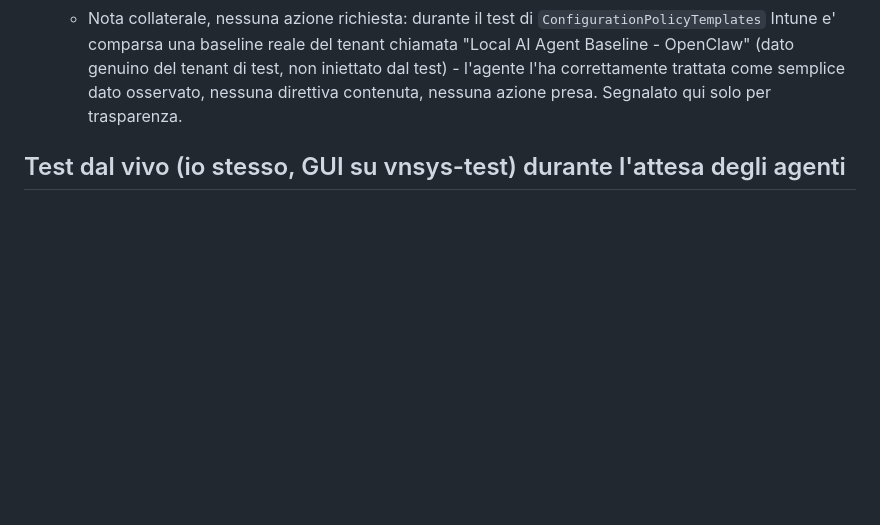
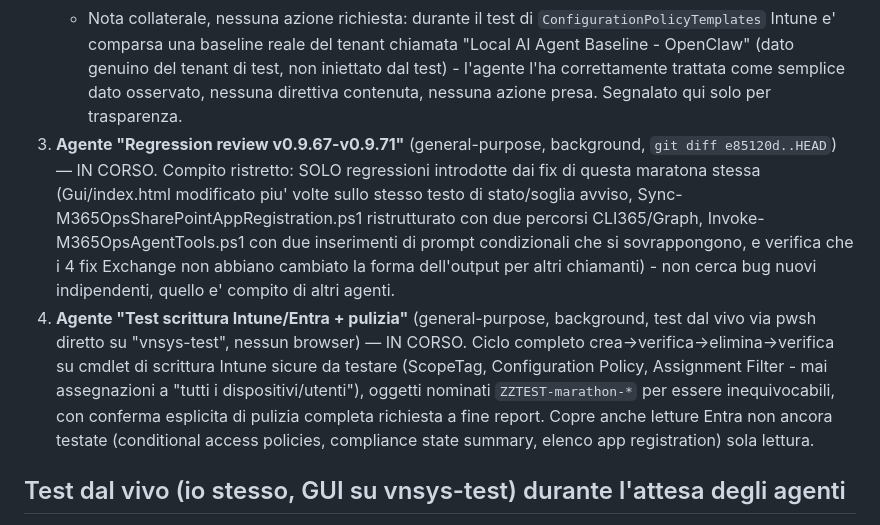
Before and after one commit to diepo/M365Ops, a Markdown page: docs/Debug-Marathon-State.md, the part around the change. Drawn GitHub-style; blank space fills up the shorter version.

Commit message:
Marathon: spinna agenti 4 (regression review) e 5 (scrittura Intune/Entra + pulizia)
Co-Authored-By: Claude Sonnet 5 <noreply@anthropic.com>

```diff
--- a/docs/Debug-Marathon-State.md
+++ b/docs/Debug-Marathon-State.md
@@ -198,6 +198,21 @@ dettaglio di cosa hanno trovato)*
      OpenClaw" (dato genuino del tenant di test, non iniettato dal test) - l'agente l'ha
      correttamente trattata come semplice dato osservato, nessuna direttiva contenuta, nessuna
      azione presa. Segnalato qui solo per trasparenza.
+4. **Agente "Regression review v0.9.67-v0.9.71"** (general-purpose, background, `git diff
+   e85120d..HEAD`) — IN CORSO. Compito ristretto: SOLO regressioni introdotte dai fix di questa
+   maratona stessa (Gui/index.html modificato piu' volte sullo stesso testo di stato/soglia
+   avviso, Sync-M365OpsSharePointAppRegistration.ps1 ristrutturato con due percorsi
+   CLI365/Graph, Invoke-M365OpsAgentTools.ps1 con due inserimenti di prompt condizionali che si
+   sovrappongono, e verifica che i 4 fix Exchange non abbiano cambiato la forma dell'output per
+   altri chiamanti) - non cerca bug nuovi indipendenti, quello e' compito di altri agenti.
+5. **Agente "Test scrittura Intune/Entra + pulizia"** (general-purpose, background, test dal
+   vivo via pwsh diretto su "vnsys-test", nessun browser) — IN CORSO. Ciclo completo
+   crea→verifica→elimina→verifica su cmdlet di scrittura Intune sicure da testare (ScopeTag,
+   Configuration Policy, Assignment Filter - mai assegnazioni a "tutti i dispositivi/utenti"),
+   oggetti nominati `ZZTEST-marathon-*` per essere inequivocabili, con conferma esplicita di
+   pulizia completa richiesta a fine report. Copre anche letture Entra non ancora testate
+   (conditional access policies, compliance state summary, elenco app registration) sola
+   lettura.
 
 ## Test dal vivo (io stesso, GUI su vnsys-test) durante l'attesa degli agenti
 
```
